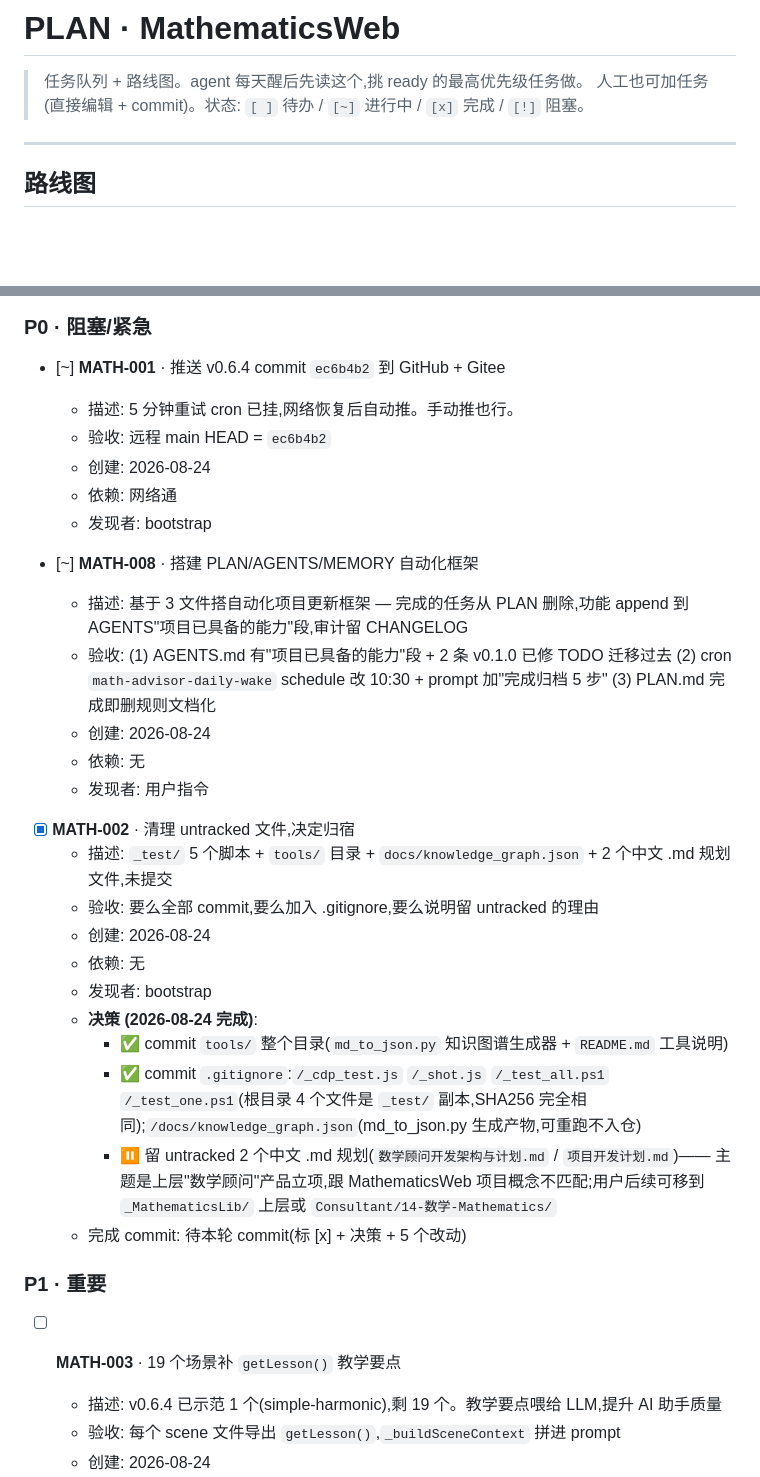
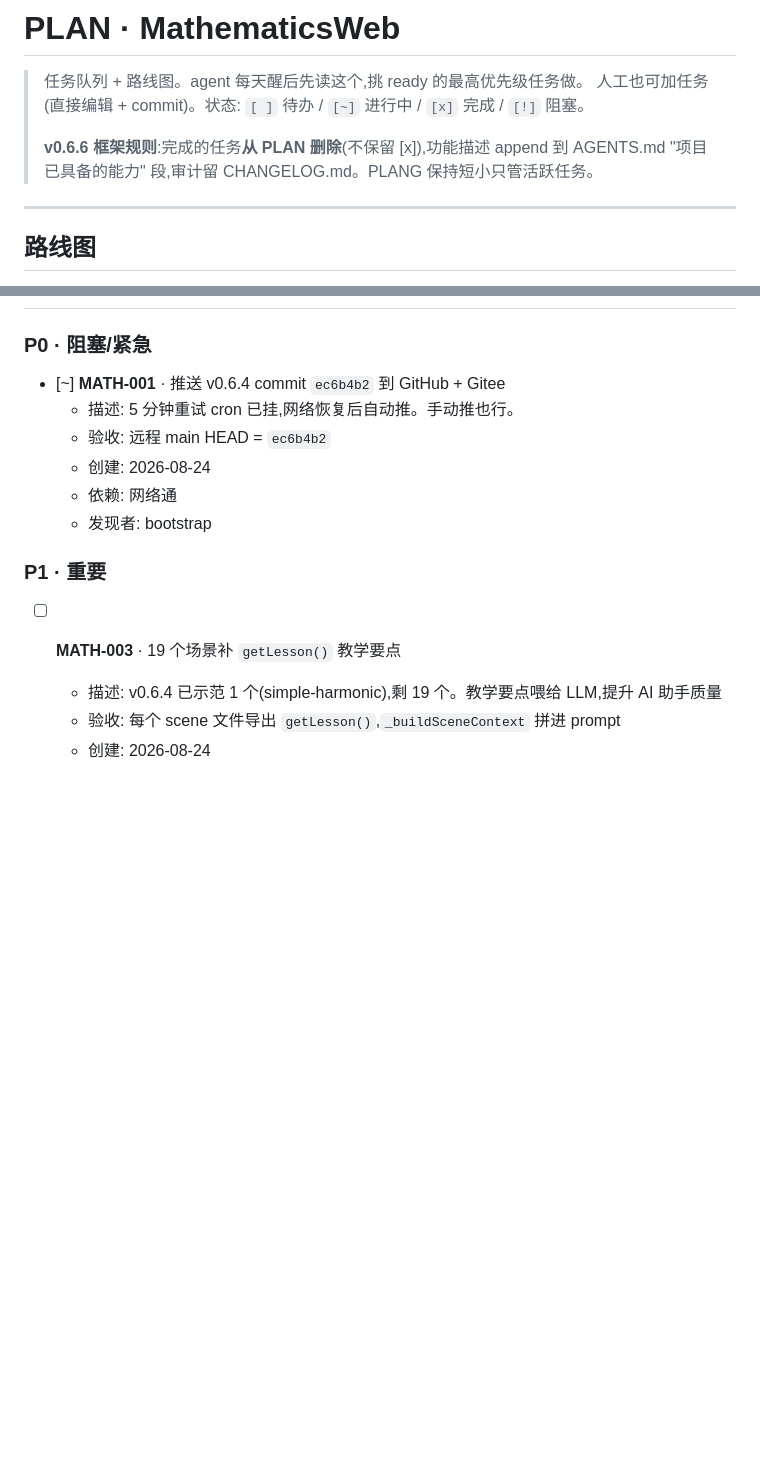
Before and after one commit to 1500385678/MathematicsWeb, a Markdown page: PLAN.md, 2 parts joined by grey strips. Rendered like a GitHub page; blank space fills up the shorter version.

```diff
--- a/PLAN.md
+++ b/PLAN.md
@@ -2,6 +2,8 @@
 
 > 任务队列 + 路线图。agent 每天醒后先读这个,挑 ready 的最高优先级任务做。
 > 人工也可加任务(直接编辑 + commit)。状态: `[ ]` 待办 / `[~]` 进行中 / `[x]` 完成 / `[!]` 阻塞。
+>
+> **v0.6.6 框架规则**:完成的任务**从 PLAN 删除**(不保留 [x]),功能描述 append 到 AGENTS.md "项目已具备的能力" 段,审计留 CHANGELOG.md。PLANG 保持短小只管活跃任务。
 
 ---
 
@@ -25,25 +27,6 @@
   - 创建: 2026-08-24
   - 依赖: 网络通
   - 发现者: bootstrap
-
-- [~] **MATH-008** · 搭建 PLAN/AGENTS/MEMORY 自动化框架
-  - 描述: 基于 3 文件搭自动化项目更新框架 — 完成的任务从 PLAN 删除,功能 append 到 AGENTS"项目已具备的能力"段,审计留 CHANGELOG
-  - 验收: (1) AGENTS.md 有"项目已具备的能力"段 + 2 条 v0.1.0 已修 TODO 迁移过去 (2) cron `math-advisor-daily-wake` schedule 改 10:30 + prompt 加"完成归档 5 步" (3) PLAN.md 完成即删规则文档化
-  - 创建: 2026-08-24
-  - 依赖: 无
-  - 发现者: 用户指令
-
-- [x] **MATH-002** · 清理 untracked 文件,决定归宿
-  - 描述: `_test/` 5 个脚本 + `tools/` 目录 + `docs/knowledge_graph.json` + 2 个中文 .md 规划文件,未提交
-  - 验收: 要么全部 commit,要么加入 .gitignore,要么说明留 untracked 的理由
-  - 创建: 2026-08-24
-  - 依赖: 无
-  - 发现者: bootstrap
-  - **决策 (2026-08-24 完成)**:
-    - ✅ commit `tools/` 整个目录(`md_to_json.py` 知识图谱生成器 + `README.md` 工具说明)
-    - ✅ commit `.gitignore`:`/_cdp_test.js` `/_shot.js` `/_test_all.ps1` `/_test_one.ps1`(根目录 4 个文件是 `_test/` 副本,SHA256 完全相同);`/docs/knowledge_graph.json`(md_to_json.py 生成产物,可重跑不入仓)
-    - ⏸️ 留 untracked 2 个中文 .md 规划(`数学顾问开发架构与计划.md` / `项目开发计划.md`)—— 主题是上层"数学顾问"产品立项,跟 MathematicsWeb 项目概念不匹配;用户后续可移到 `_MathematicsLib/` 上层或 `Consultant/14-数学-Mathematics/`
-  - 完成 commit: 待本轮 commit(标 [x] + 决策 + 5 个改动)
 
 ### P1 · 重要
 
```
Also changed, not shown: AGENTS.md (+12 -3 lines), CHANGELOG.md (+24 -0 lines).
